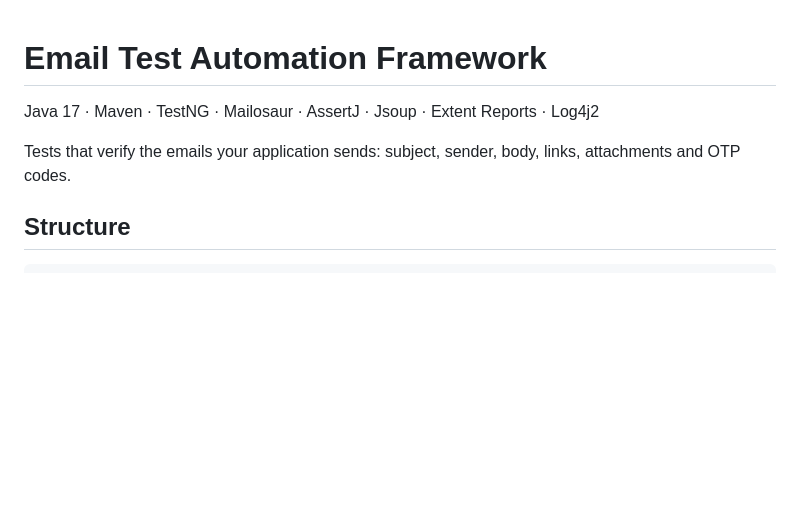
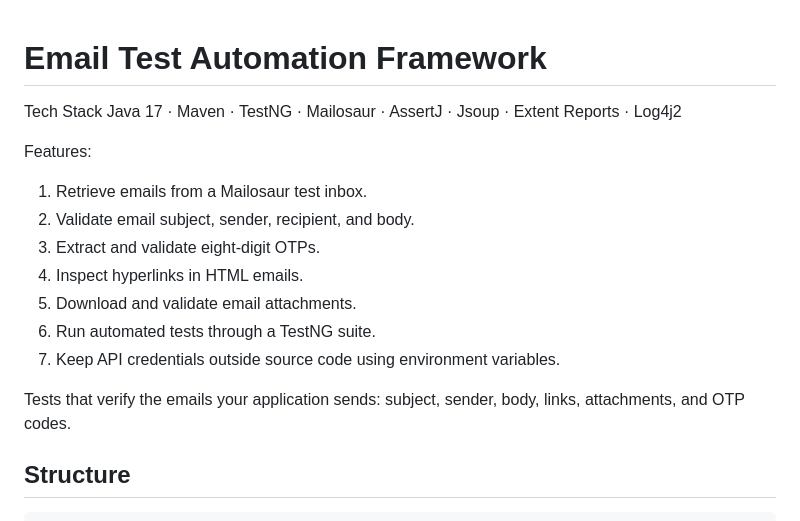
Before and after one commit to MayurPawar2047/email-test-framework, a Markdown page: README.md, the part around the change. Drawn GitHub-style; blank space fills up the shorter version.

```diff
--- a/README.md
+++ b/README.md
@@ -1,8 +1,18 @@
 # Email Test Automation Framework
 
+Tech Stack
 Java 17 · Maven · TestNG · Mailosaur · AssertJ · Jsoup · Extent Reports · Log4j2
 
-Tests that verify the emails your application sends: subject, sender, body, links, attachments and OTP codes.
+Features:
+1. Retrieve emails from a Mailosaur test inbox.
+2. Validate email subject, sender, recipient, and body.
+3. Extract and validate eight-digit OTPs.
+4. Inspect hyperlinks in HTML emails.
+5. Download and validate email attachments.
+6. Run automated tests through a TestNG suite.
+7. Keep API credentials outside source code using environment variables.
+
+Tests that verify the emails your application sends: subject, sender, body, links, attachments, and OTP codes.
 
 ## Structure
 
```
